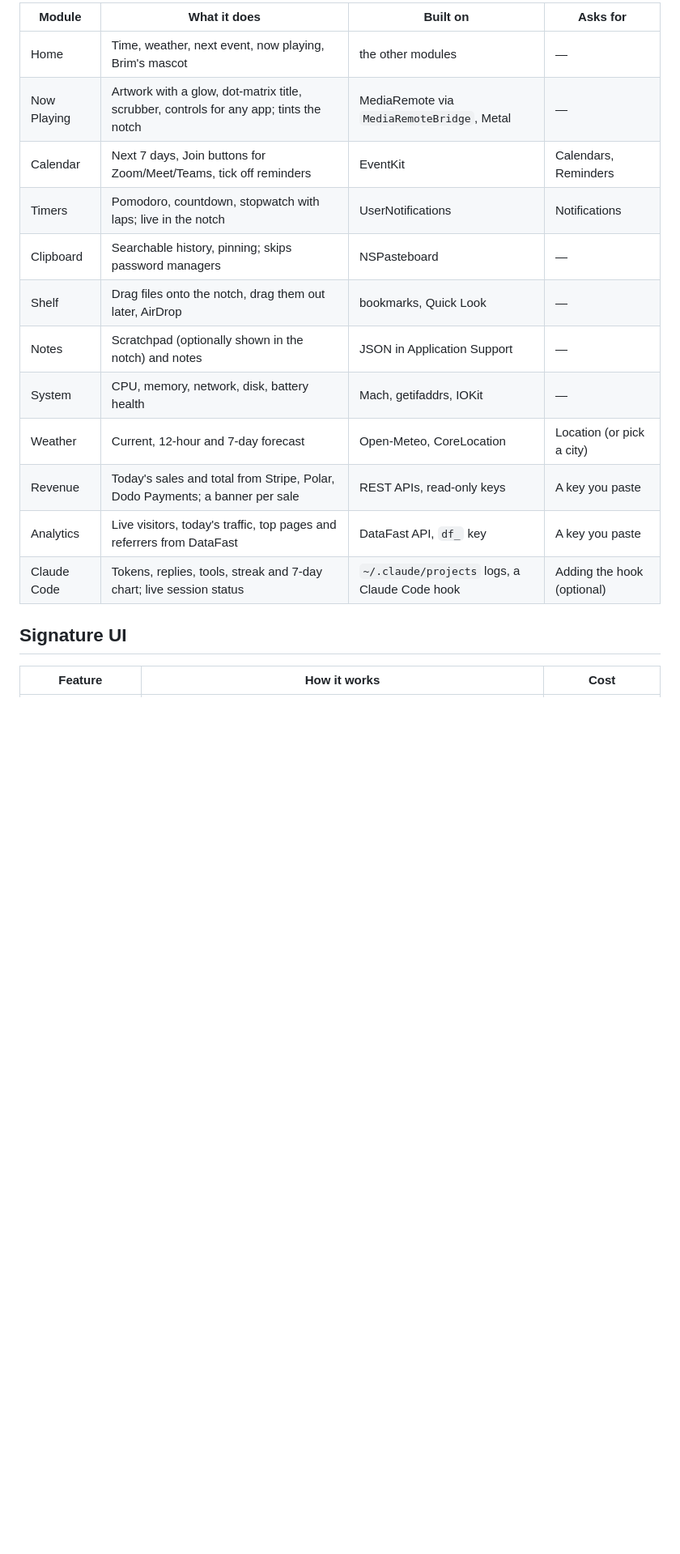
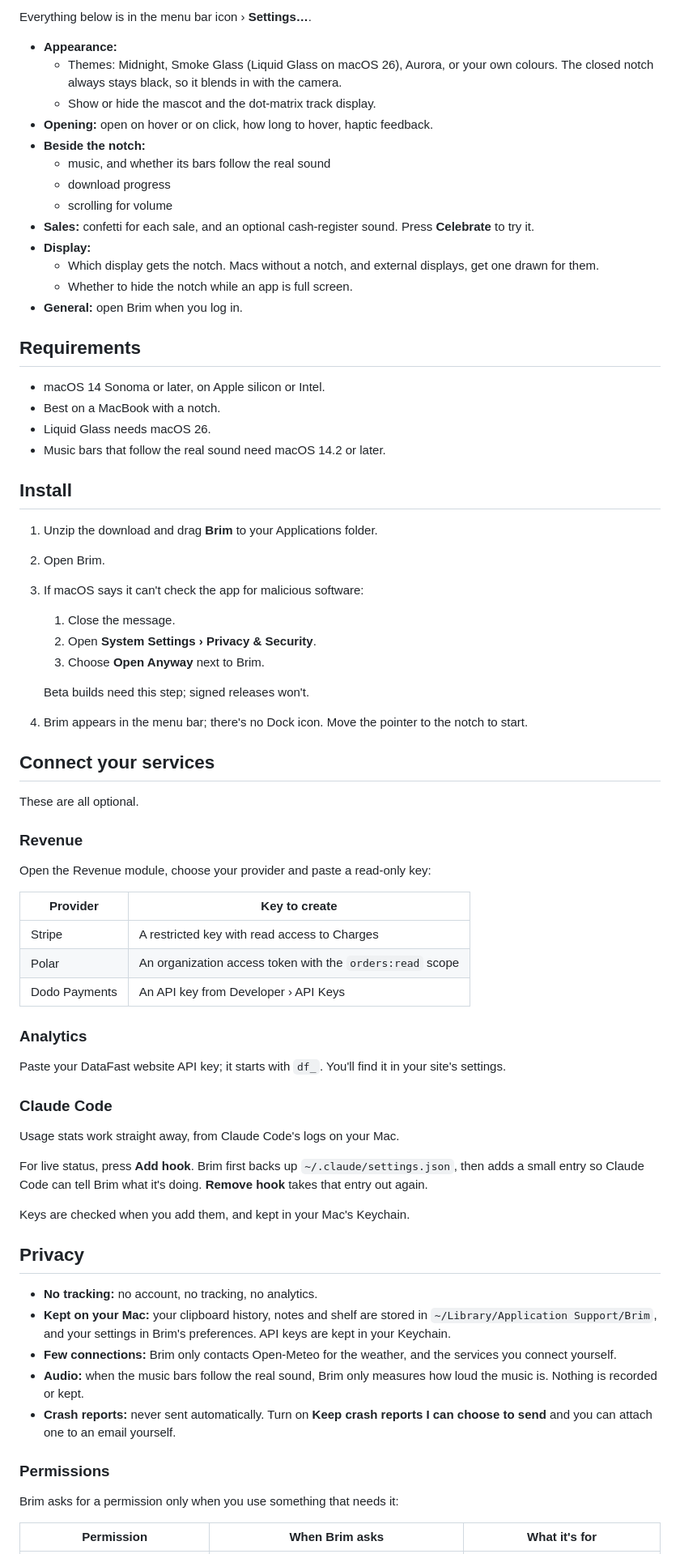
Before and after one commit to Pranava77/Xotch, a Markdown page: README.md, the part around one of its changes. Shown at 81% size. Rendered like a GitHub page; blank space fills up the shorter version.

```diff
--- a/README.md
+++ b/README.md
@@ -65,20 +60,76 @@ See [docs/PERFORMANCE.md](docs/PERFORMANCE.md), [docs/TESTING.md](docs/TESTING.m
 
-| Module | What it does | Built on | Asks for |
-|---|---|---|---|
-| Home | Time, weather, next event, now playing, Brim's mascot | the other modules | — |
-| Now Playing | Artwork with a glow, dot-matrix title, scrubber, controls for any app; tints the notch | MediaRemote via `MediaRemoteBridge`, Metal | — |
-| Calendar | Next 7 days, Join buttons for Zoom/Meet/Teams, tick off reminders | EventKit | Calendars, Reminders |
-| Timers | Pomodoro, countdown, stopwatch with laps; live in the notch | UserNotifications | Notifications |
-| Clipboard | Searchable history, pinning; skips password managers | NSPasteboard | — |
-| Shelf | Drag files onto the notch, drag them out later, AirDrop | bookmarks, Quick Look | — |
-| Notes | Scratchpad (optionally shown in the notch) and notes | JSON in Application Support | — |
-| System | CPU, memory, network, disk, battery health | Mach, getifaddrs, IOKit | — |
-| Weather | Current, 12-hour and 7-day forecast | Open-Meteo, CoreLocation | Location (or pick a city) |
-| Revenue | Today's sales and total from Stripe, Polar, Dodo Payments; a banner per sale | REST APIs, read-only keys | A key you paste |
-| Analytics | Live visitors, today's traffic, top pages and referrers from DataFast | DataFast API, `df_` key | A key you paste |
-| Claude Code | Tokens, replies, tools, streak and 7-day chart; live session status | `~/.claude/projects` logs, a Claude Code hook | Adding the hook (optional) |
+Everything below is in the menu bar icon › **Settings…**.
 
-## Signature UI
+- **Appearance:**
+  - Themes: Midnight, Smoke Glass (Liquid Glass on macOS 26), Aurora, or your own colours. The closed notch always stays black, so it blends in with the camera.
+  - Show or hide the mascot and the dot-matrix track display.
+- **Opening:** open on hover or on click, how long to hover, haptic feedback.
+- **Beside the notch:**
+  - music, and whether its bars follow the real sound
+  - download progress
+  - scrolling for volume
+- **Sales:** confetti for each sale, and an optional cash-register sound. Press **Celebrate** to try it.
+- **Display:**
+  - Which display gets the notch. Macs without a notch, and external displays, get one drawn for them.
+  - Whether to hide the notch while an app is full screen.
+- **General:** open Brim when you log in.
 
-| Feature | How it works | Cost |
+## Requirements
+
+- macOS 14 Sonoma or later, on Apple silicon or Intel.
+- Best on a MacBook with a notch.
+- Liquid Glass needs macOS 26.
+- Music bars that follow the real sound need macOS 14.2 or later.
+
+## Install
+
+1. Unzip the download and drag **Brim** to your Applications folder.
+2. Open Brim.
+3. If macOS says it can't check the app for malicious software:
+   1. Close the message.
+   2. Open **System Settings › Privacy & Security**.
+   3. Choose **Open Anyway** next to Brim.
+
+   Beta builds need this step; signed releases won't.
+4. Brim appears in the menu bar; there's no Dock icon. Move the pointer to the notch to start.
+
+## Connect your services
+
+These are all optional.
+
+### Revenue
+
+Open the Revenue module, choose your provider and paste a read-only key:
+
+| Provider | Key to create |
+|---|---|
+| Stripe | A restricted key with read access to Charges |
+| Polar | An organization access token with the `orders:read` scope |
+| Dodo Payments | An API key from Developer › API Keys |
+
+### Analytics
+
+Paste your DataFast website API key; it starts with `df_`. You'll find it in your site's settings.
+
+### Claude Code
+
+Usage stats work straight away, from Claude Code's logs on your Mac.
+
+For live status, press **Add hook**. Brim first backs up `~/.claude/settings.json`, then adds a small entry so Claude Code can tell Brim what it's doing. **Remove hook** takes that entry out again.
+
+Keys are checked when you add them, and kept in your Mac's Keychain.
+
+## Privacy
+
+- **No tracking:** no account, no tracking, no analytics.
+- **Kept on your Mac:** your clipboard history, notes and shelf are stored in `~/Library/Application Support/Brim`, and your settings in Brim's preferences. API keys are kept in your Keychain.
+- **Few connections:** Brim only contacts Open-Meteo for the weather, and the services you connect yourself.
+- **Audio:** when the music bars follow the real sound, Brim only measures how loud the music is. Nothing is recorded or kept.
+- **Crash reports:** never sent automatically. Turn on **Keep crash reports I can choose to send** and you can attach one to an email yourself.
+
+### Permissions
+
+Brim asks for a permission only when you use something that needs it:
+
+| Permission | When Brim asks | What it's for |
 |---|---|---|
```
Also changed, not shown: other parts of README.md (+77 -86 lines), docs/DEVELOPMENT.md (added, +115 -0 lines).
